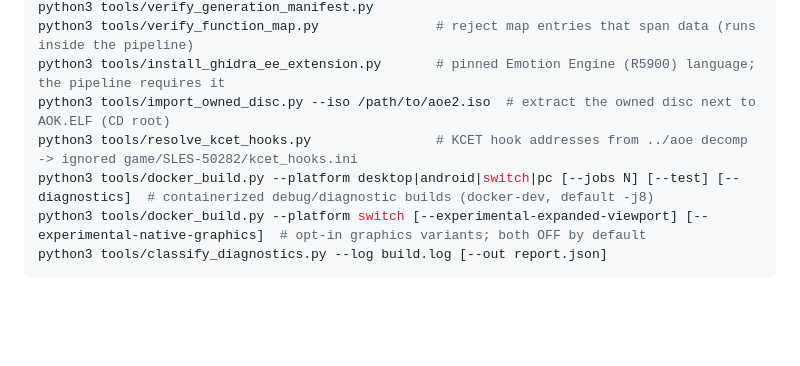
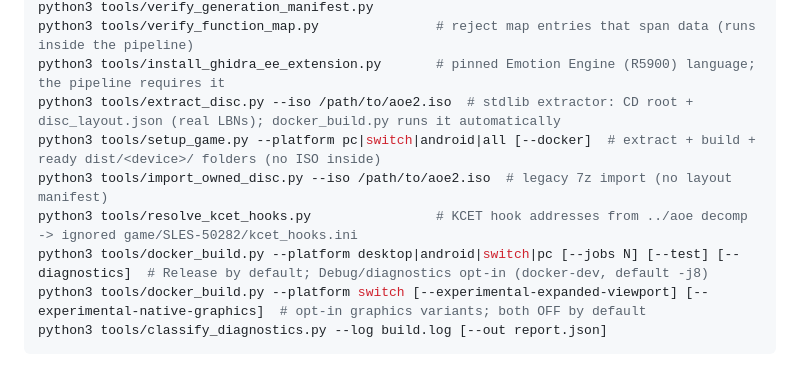
Before and after one commit to samuelcaldas/aoe2-ps2-recomp, a Markdown page: CLAUDE.md, the part around the change. GitHub-like rendering; blank space fills up the shorter version.

Commit message:
fix(docs): update extraction and setup commands in CLAUDE.md for clarity and accuracy

````diff
--- a/CLAUDE.md
+++ b/CLAUDE.md
@@ -91,9 +91,11 @@ python3 tools/run_ps2recomp_pipeline.py            # Ghidra export + PS2Recomp c
 python3 tools/verify_generation_manifest.py
 python3 tools/verify_function_map.py               # reject map entries that span data (runs inside the pipeline)
 python3 tools/install_ghidra_ee_extension.py       # pinned Emotion Engine (R5900) language; the pipeline requires it
-python3 tools/import_owned_disc.py --iso /path/to/aoe2.iso  # extract the owned disc next to AOK.ELF (CD root)
+python3 tools/extract_disc.py --iso /path/to/aoe2.iso  # stdlib extractor: CD root + disc_layout.json (real LBNs); docker_build.py runs it automatically
+python3 tools/setup_game.py --platform pc|switch|android|all [--docker]  # extract + build + ready dist/<device>/ folders (no ISO inside)
+python3 tools/import_owned_disc.py --iso /path/to/aoe2.iso  # legacy 7z import (no layout manifest)
 python3 tools/resolve_kcet_hooks.py                # KCET hook addresses from ../aoe decomp -> ignored game/SLES-50282/kcet_hooks.ini
-python3 tools/docker_build.py --platform desktop|android|switch|pc [--jobs N] [--test] [--diagnostics]  # containerized debug/diagnostic builds (docker-dev, default -j8)
+python3 tools/docker_build.py --platform desktop|android|switch|pc [--jobs N] [--test] [--diagnostics]  # Release by default; Debug/diagnostics opt-in (docker-dev, default -j8)
 python3 tools/docker_build.py --platform switch [--experimental-expanded-viewport] [--experimental-native-graphics]  # opt-in graphics variants; both OFF by default
 python3 tools/classify_diagnostics.py --log build.log [--out report.json]
 ```
````
